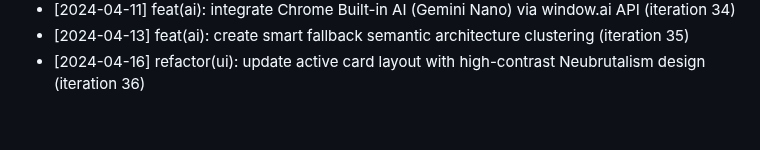
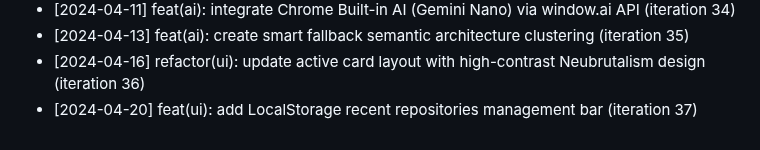
Before and after one commit to anilpdv/gitingest-hub, a Markdown page: CHANGELOG.md, the part around the change. Rendered like a GitHub page.

Commit message:
feat(ui): add LocalStorage recent repositories management bar (iteration 37)

```diff
--- a/CHANGELOG.md
+++ b/CHANGELOG.md
@@ -36,3 +36,4 @@
 - [2024-04-11] feat(ai): integrate Chrome Built-in AI (Gemini Nano) via window.ai API (iteration 34)
 - [2024-04-13] feat(ai): create smart fallback semantic architecture clustering (iteration 35)
 - [2024-04-16] refactor(ui): update active card layout with high-contrast Neubrutalism design (iteration 36)
+- [2024-04-20] feat(ui): add LocalStorage recent repositories management bar (iteration 37)
```
